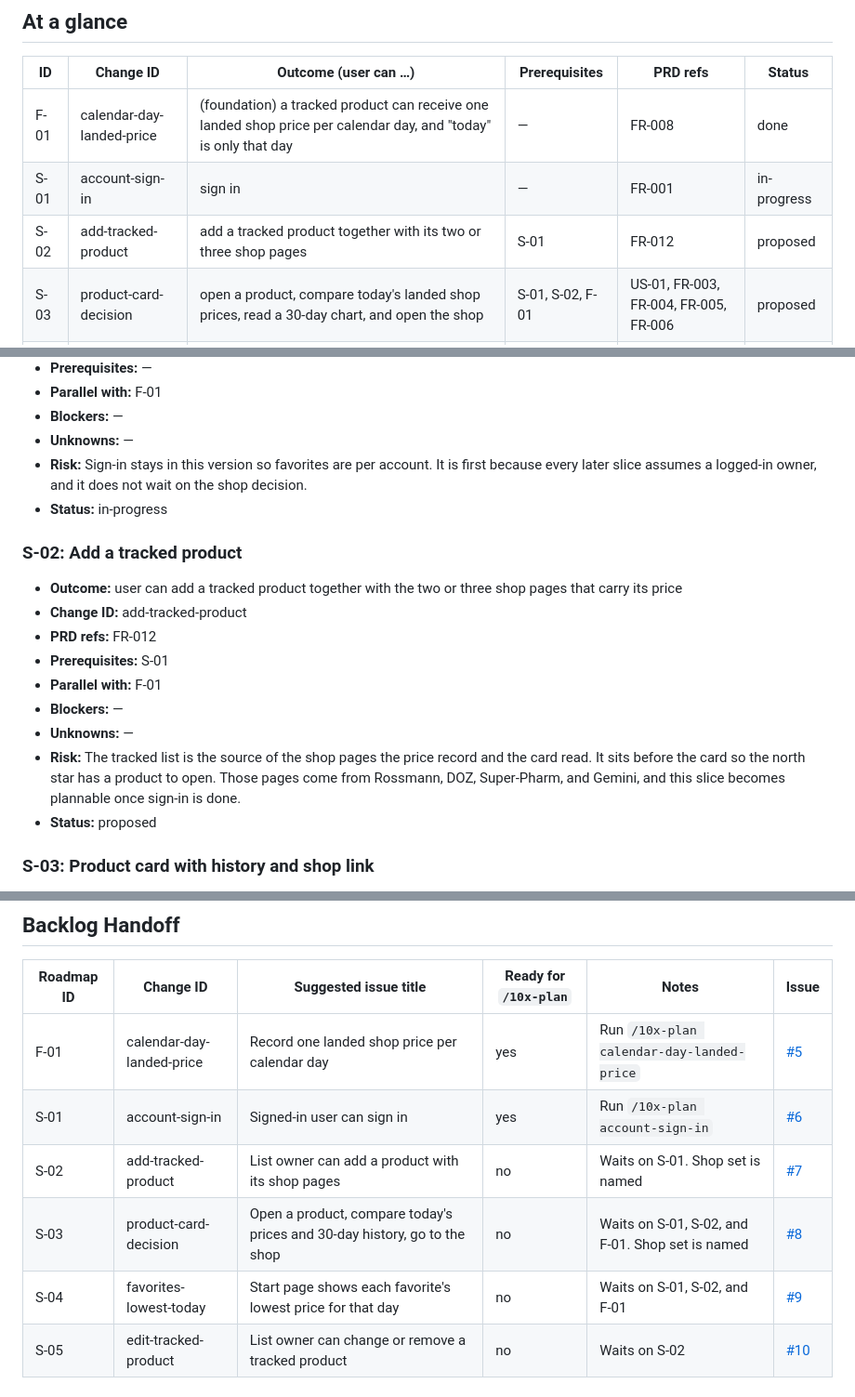
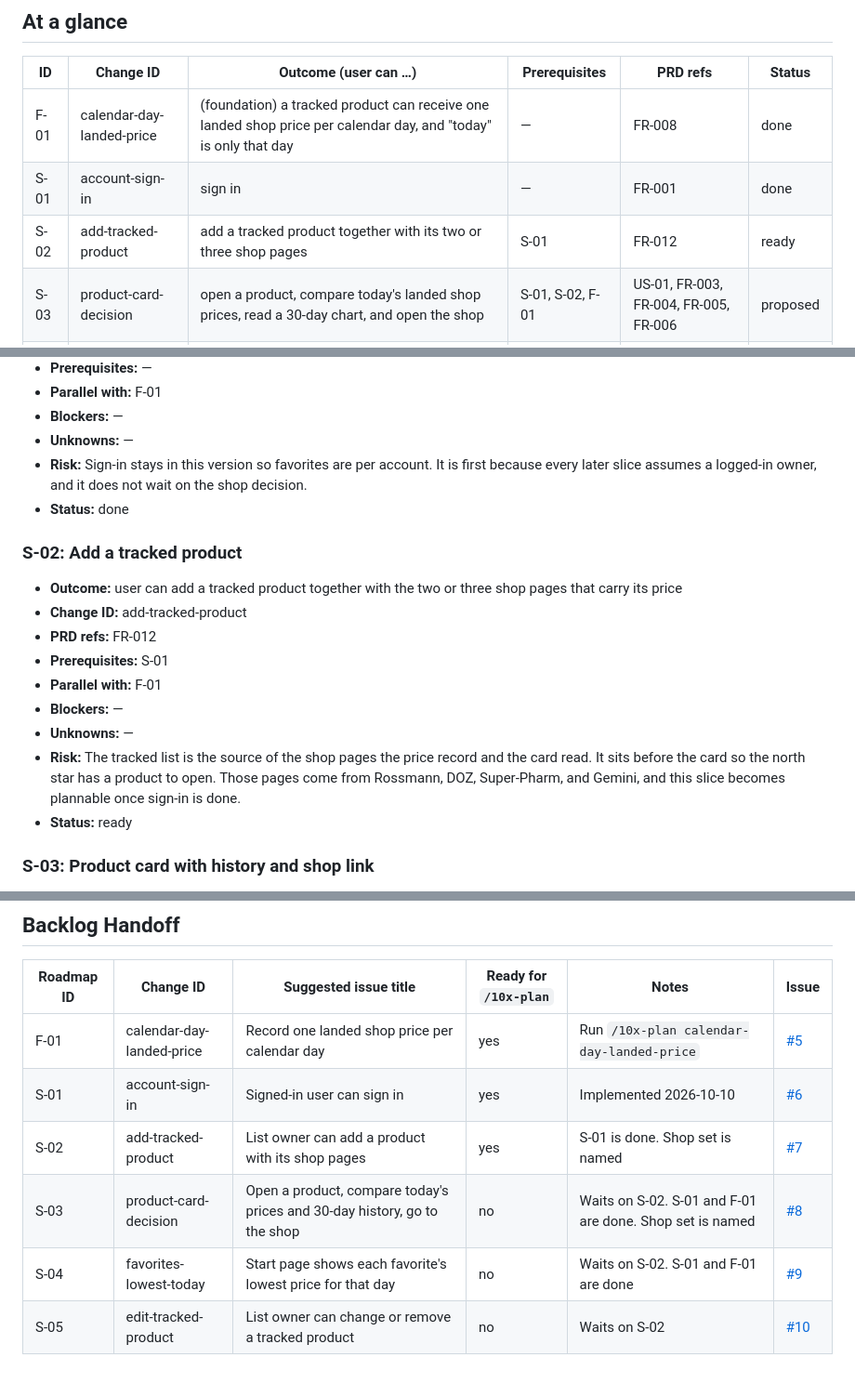
Before and after one commit to MartBur/Data-collector, a Markdown page: context/foundation/roadmap.md, 3 parts joined by grey strips. Shown at 93% size. Drawn GitHub-style.

Commit message:
docs(account-sign-in): mark sign-in done on the roadmap
S-01 is done and S-02 is ready to plan. The issue mirror matches the closed sign-in issue.

Refs: https://github.com/MartBur/Data-collector/issues/6
Co-authored-by: Cursor <cursoragent@cursor.com>

```diff
--- a/context/foundation/roadmap.md
+++ b/context/foundation/roadmap.md
@@ -42,8 +42,8 @@ When a product runs out, the user has to buy the same day, hunts across several
 | ID   | Change ID                   | Outcome (user can …)                                                                                          | Prerequisites    | PRD refs                                 | Status   |
 | ---- | --------------------------- | ------------------------------------------------------------------------------------------------------------- | ---------------- | ---------------------------------------- | -------- |
 | F-01 | calendar-day-landed-price   | (foundation) a tracked product can receive one landed shop price per calendar day, and "today" is only that day | —                | FR-008                                   | done |
-| S-01 | account-sign-in             | sign in                                                                                                       | —                | FR-001                                   | in-progress |
-| S-02 | add-tracked-product         | add a tracked product together with its two or three shop pages                                               | S-01             | FR-012                                   | proposed |
+| S-01 | account-sign-in             | sign in                                                                                                       | —                | FR-001                                   | done |
+| S-02 | add-tracked-product         | add a tracked product together with its two or three shop pages                                               | S-01             | FR-012                                   | ready |
 | S-03 | product-card-decision       | open a product, compare today's landed shop prices, read a 30-day chart, and open the shop                    | S-01, S-02, F-01 | US-01, FR-003, FR-004, FR-005, FR-006    | proposed |
 | S-04 | favorites-lowest-today      | see favorite products, each with the lowest price recorded for that day                                      | S-01, S-02, F-01 | US-01, FR-002                            | proposed |
 | S-05 | edit-tracked-product        | change or remove a tracked product and its shop pages                                                         | S-02             | FR-013                                   | proposed |
@@ -97,7 +97,7 @@ Foundations below assume these are present and do NOT re-scaffold them.
 - **Blockers:** —
 - **Unknowns:** —
 - **Risk:** Sign-in stays in this version so favorites are per account. It is first because every later slice assumes a logged-in owner, and it does not wait on the shop decision.
-- **Status:** in-progress
+- **Status:** done
 
 ### S-02: Add a tracked product
 
@@ -109,7 +109,7 @@ Foundations below assume these are present and do NOT re-scaffold them.
 - **Blockers:** —
 - **Unknowns:** —
 - **Risk:** The tracked list is the source of the shop pages the price record and the card read. It sits before the card so the north star has a product to open. Those pages come from Rossmann, DOZ, Super-Pharm, and Gemini, and this slice becomes plannable once sign-in is done.
-- **Status:** proposed
+- **Status:** ready
 
 ### S-03: Product card with history and shop link
 
@@ -154,10 +154,10 @@ Foundations below assume these are present and do NOT re-scaffold them.
 | Roadmap ID | Change ID                 | Suggested issue title                                              | Ready for `/10x-plan` | Notes                                      | Issue |
 | ---------- | ------------------------- | ------------------------------------------------------------------ | --------------------- | ------------------------------------------ | ----- |
 | F-01       | calendar-day-landed-price | Record one landed shop price per calendar day                     | yes                   | Run `/10x-plan calendar-day-landed-price`  | [#5](https://github.com/MartBur/Data-collector/issues/5) |
-| S-01       | account-sign-in           | Signed-in user can sign in                                        | yes                   | Run `/10x-plan account-sign-in`            | [#6](https://github.com/MartBur/Data-collector/issues/6) |
-| S-02       | add-tracked-product       | List owner can add a product with its shop pages                  | no                    | Waits on S-01. Shop set is named           | [#7](https://github.com/MartBur/Data-collector/issues/7) |
-| S-03       | product-card-decision     | Open a product, compare today's prices and 30-day history, go to the shop | no          | Waits on S-01, S-02, and F-01. Shop set is named | [#8](https://github.com/MartBur/Data-collector/issues/8) |
-| S-04       | favorites-lowest-today    | Start page shows each favorite's lowest price for that day        | no                    | Waits on S-01, S-02, and F-01              | [#9](https://github.com/MartBur/Data-collector/issues/9) |
+| S-01       | account-sign-in           | Signed-in user can sign in                                        | yes                   | Implemented 2026-10-10                     | [#6](https://github.com/MartBur/Data-collector/issues/6) |
+| S-02       | add-tracked-product       | List owner can add a product with its shop pages                  | yes                   | S-01 is done. Shop set is named            | [#7](https://github.com/MartBur/Data-collector/issues/7) |
+| S-03       | product-card-decision     | Open a product, compare today's prices and 30-day history, go to the shop | no          | Waits on S-02. S-01 and F-01 are done. Shop set is named | [#8](https://github.com/MartBur/Data-collector/issues/8) |
+| S-04       | favorites-lowest-today    | Start page shows each favorite's lowest price for that day        | no                    | Waits on S-02. S-01 and F-01 are done      | [#9](https://github.com/MartBur/Data-collector/issues/9) |
 | S-05       | edit-tracked-product      | List owner can change or remove a tracked product                 | no                    | Waits on S-02                              | [#10](https://github.com/MartBur/Data-collector/issues/10) |
 
 ## Open Roadmap Questions
```
Also changed, not shown: other parts of context/foundation/roadmap.md (+1 -0 lines), context/foundation/tasks-github.md (+4 -4 lines).
